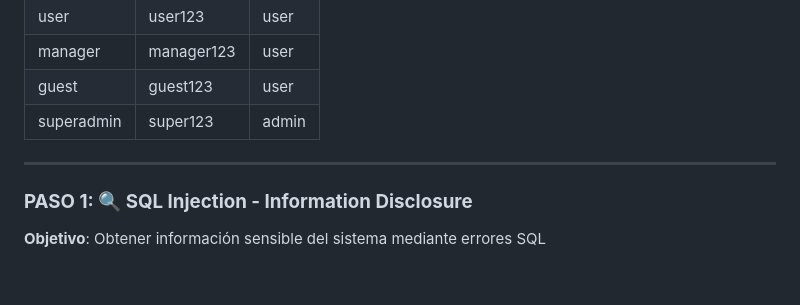
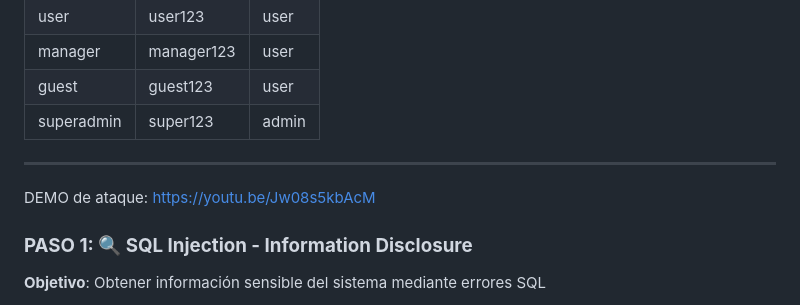
Before and after one commit to RHV044/insecure-docs-app, a Markdown page: README.md, the part around the change. Drawn GitHub-style; blank space fills up the shorter version.

```diff
--- a/README.md
+++ b/README.md
@@ -75,7 +75,7 @@ http://localhost:3000
 ---
 
 
-
+DEMO de ataque: https://youtu.be/Jw08s5kbAcM
 
 ### **PASO 1: 🔍 SQL Injection - Information Disclosure**
 
```
